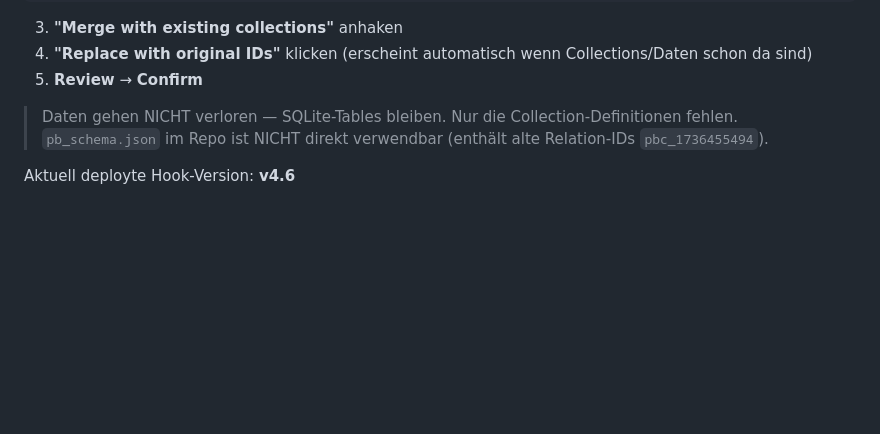
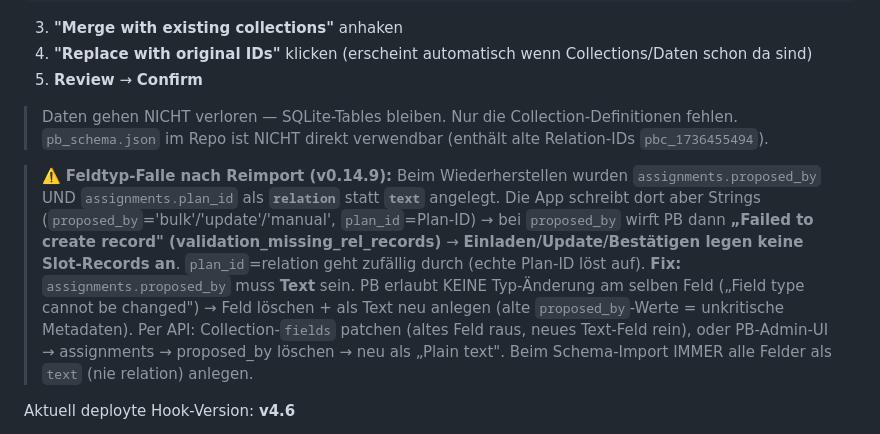
Before and after one commit to Aniflu/Crewplaner, a Markdown page: CLAUDE.md, the part around the change. GitHub-like rendering; blank space fills up the shorter version.

Commit message:
docs: PB-Schema-Falle dokumentiert — assignments.proposed_by muss text sein
Nach dem letzten Collection-Reimport war assignments.proposed_by (und plan_id)
als relation statt text angelegt → "Failed to create record" bei jedem Slot-
Create mit proposed_by-String (Einladen/Update/Bestätigen). proposed_by per API
auf text umgestellt (Feld gelöscht + neu angelegt, da PB keine Typ-Änderung
erlaubt). Gotcha + Fix in CLAUDE.md für künftige Wipes festgehalten.

Co-Authored-By: Claude Opus 4.8 <noreply@anthropic.com>

```diff
--- a/CLAUDE.md
+++ b/CLAUDE.md
@@ -364,6 +364,17 @@ War am 15., 17. und 20. Mai 2026 aufgetreten. Seit 20. Mai permanent gefixt.
 > Daten gehen NICHT verloren — SQLite-Tables bleiben. Nur die Collection-Definitionen fehlen.
 > `pb_schema.json` im Repo ist NICHT direkt verwendbar (enthält alte Relation-IDs `pbc_1736455494`).
 
+> ⚠️ **Feldtyp-Falle nach Reimport (v0.14.9):** Beim Wiederherstellen wurden `assignments.proposed_by`
+> UND `assignments.plan_id` als **`relation`** statt **`text`** angelegt. Die App schreibt dort aber
+> Strings (`proposed_by`='bulk'/'update'/'manual', `plan_id`=Plan-ID) → bei `proposed_by` wirft PB
+> dann **„Failed to create record" (validation_missing_rel_records)** → **Einladen/Update/Bestätigen
+> legen keine Slot-Records an**. `plan_id`=relation geht zufällig durch (echte Plan-ID löst auf).
+> **Fix:** `assignments.proposed_by` muss **Text** sein. PB erlaubt KEINE Typ-Änderung am selben Feld
+> („Field type cannot be changed") → Feld löschen + als Text neu anlegen (alte `proposed_by`-Werte =
+> unkritische Metadaten). Per API: Collection-`fields` patchen (altes Feld raus, neues Text-Feld rein),
+> oder PB-Admin-UI → assignments → proposed_by löschen → neu als „Plain text". Beim Schema-Import IMMER
+> alle Felder als `text` (nie relation) anlegen.
+
 Aktuell deployte Hook-Version: **v4.6**
 - v4.1: email_log-Write nach jedem Mailversand
 - v4.2: assignments CREATE-Hook entfernt (keine per-Slot-Emails mehr)
```
